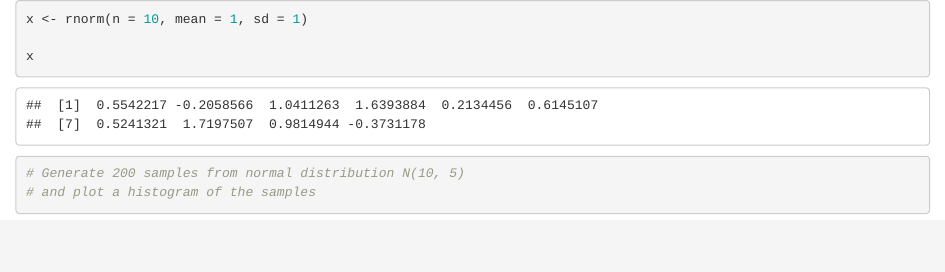
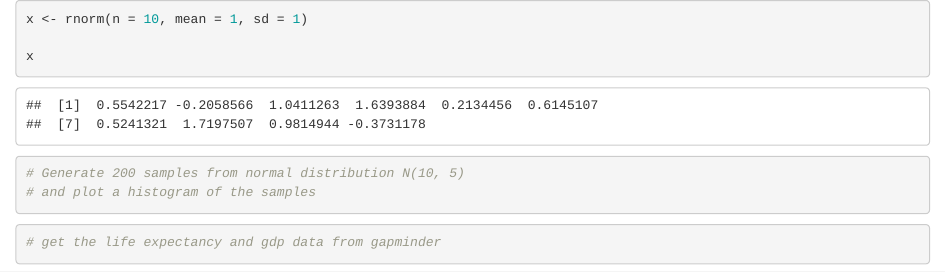
Before and after one commit to pleiby/R_copilot_tests, an R Markdown document (trial1.Rmd): the page in a window 1100 px wide, from its top. Rendered offline with R 4.5, knitr and Pandoc, with nearby package versions; code that draws random numbers runs with fixed seeds of ours.

Commit message:
minor test of ref to external dataset gapminder

````diff
--- a/trial1.Rmd
+++ b/trial1.Rmd
@@ -8,3 +8,7 @@ x
 # Generate 200 samples from normal distribution N(10, 5)
 # and plot a histogram of the samples
 ```
+
+```{r}
+# get the life expectancy and gdp data from gapminder
+```
````
